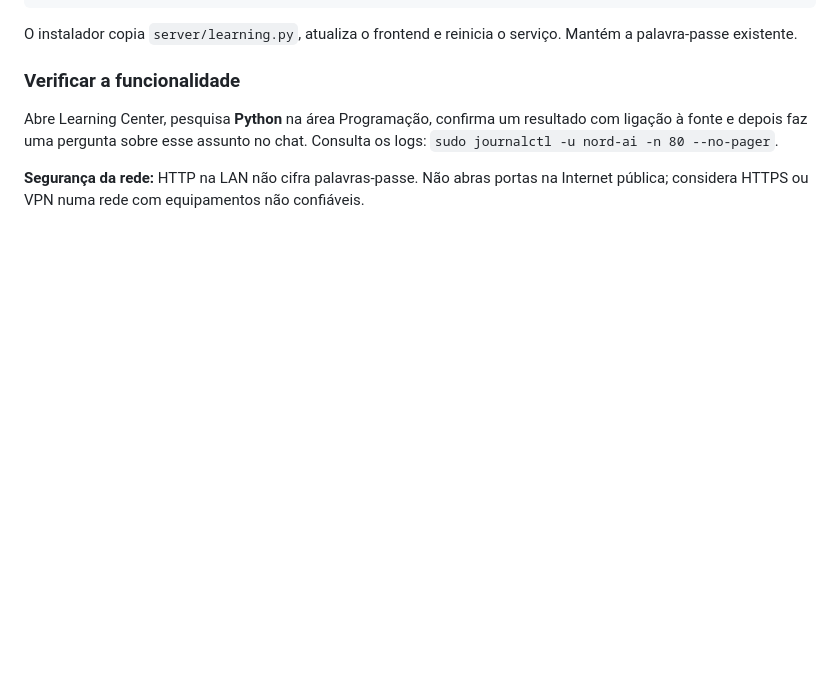
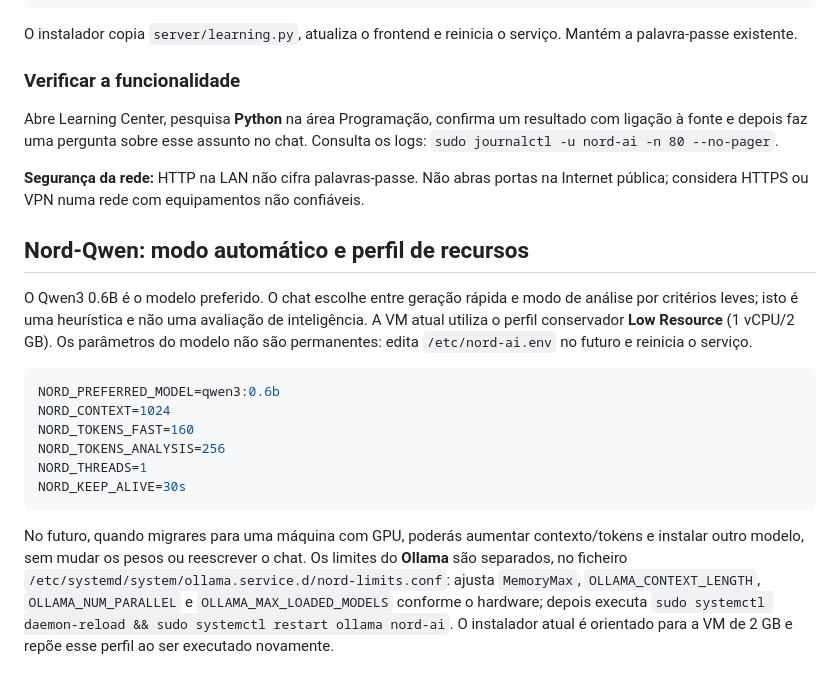
Before and after one commit to riguita-nord/nord_ai_platform, a Markdown page: README.md, the part around the change. Drawn GitHub-style; blank space fills up the shorter version.

Commit message:
Document temporary low resource profile and future GPU scaling

````diff
--- a/README.md
+++ b/README.md
@@ -90,3 +90,18 @@ O instalador copia `server/learning.py`, atualiza o frontend e reinicia o servi
 Abre Learning Center, pesquisa **Python** na área Programação, confirma um resultado com ligação à fonte e depois faz uma pergunta sobre esse assunto no chat. Consulta os logs: `sudo journalctl -u nord-ai -n 80 --no-pager`.
 
 **Segurança da rede:** HTTP na LAN não cifra palavras-passe. Não abras portas na Internet pública; considera HTTPS ou VPN numa rede com equipamentos não confiáveis.
+
+## Nord-Qwen: modo automático e perfil de recursos
+
+O Qwen3 0.6B é o modelo preferido. O chat escolhe entre geração rápida e modo de análise por critérios leves; isto é uma heurística e não uma avaliação de inteligência. A VM atual utiliza o perfil conservador **Low Resource** (1 vCPU/2 GB). Os parâmetros do modelo não são permanentes: edita `/etc/nord-ai.env` no futuro e reinicia o serviço.
+
+```ini
+NORD_PREFERRED_MODEL=qwen3:0.6b
+NORD_CONTEXT=1024
+NORD_TOKENS_FAST=160
+NORD_TOKENS_ANALYSIS=256
+NORD_THREADS=1
+NORD_KEEP_ALIVE=30s
+```
+
+No futuro, quando migrares para uma máquina com GPU, poderás aumentar contexto/tokens e instalar outro modelo, sem mudar os pesos ou reescrever o chat. Os limites do **Ollama** são separados, no ficheiro `/etc/systemd/system/ollama.service.d/nord-limits.conf`: ajusta `MemoryMax`, `OLLAMA_CONTEXT_LENGTH`, `OLLAMA_NUM_PARALLEL` e `OLLAMA_MAX_LOADED_MODELS` conforme o hardware; depois executa `sudo systemctl daemon-reload && sudo systemctl restart ollama nord-ai`. O instalador atual é orientado para a VM de 2 GB e repõe esse perfil ao ser executado novamente.
````
